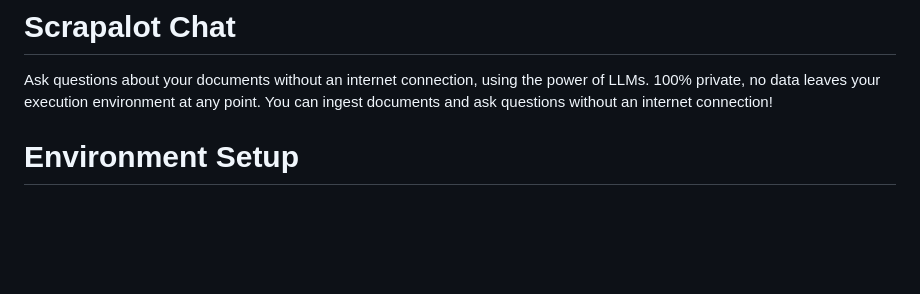
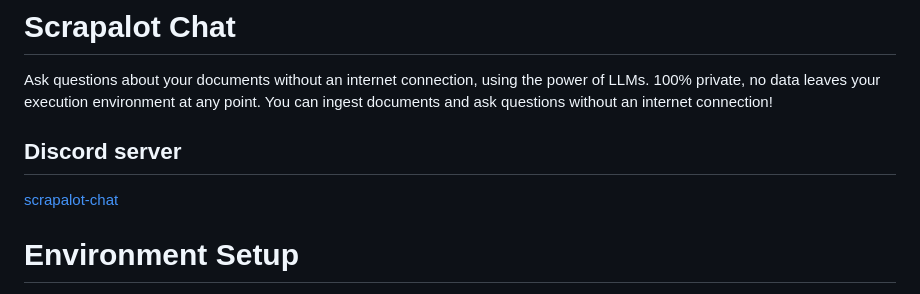
Before and after one commit to sime2408/scrapalot-chat, a Markdown page: README.md, the part around the change. Rendered like a GitHub page; blank space fills up the shorter version.

```diff
--- a/README.md
+++ b/README.md
@@ -1,6 +1,10 @@
 # Scrapalot Chat
 Ask questions about your documents without an internet connection, using the power of LLMs. 100% private, no data leaves your execution environment at any point.
 You can ingest documents and ask questions without an internet connection!
+
+## Discord server
+
+[scrapalot-chat](https://discord.gg/SaYbrNse)
 
 # Environment Setup
 In order to set your environment up to run the code here, first install all requirements.
```
